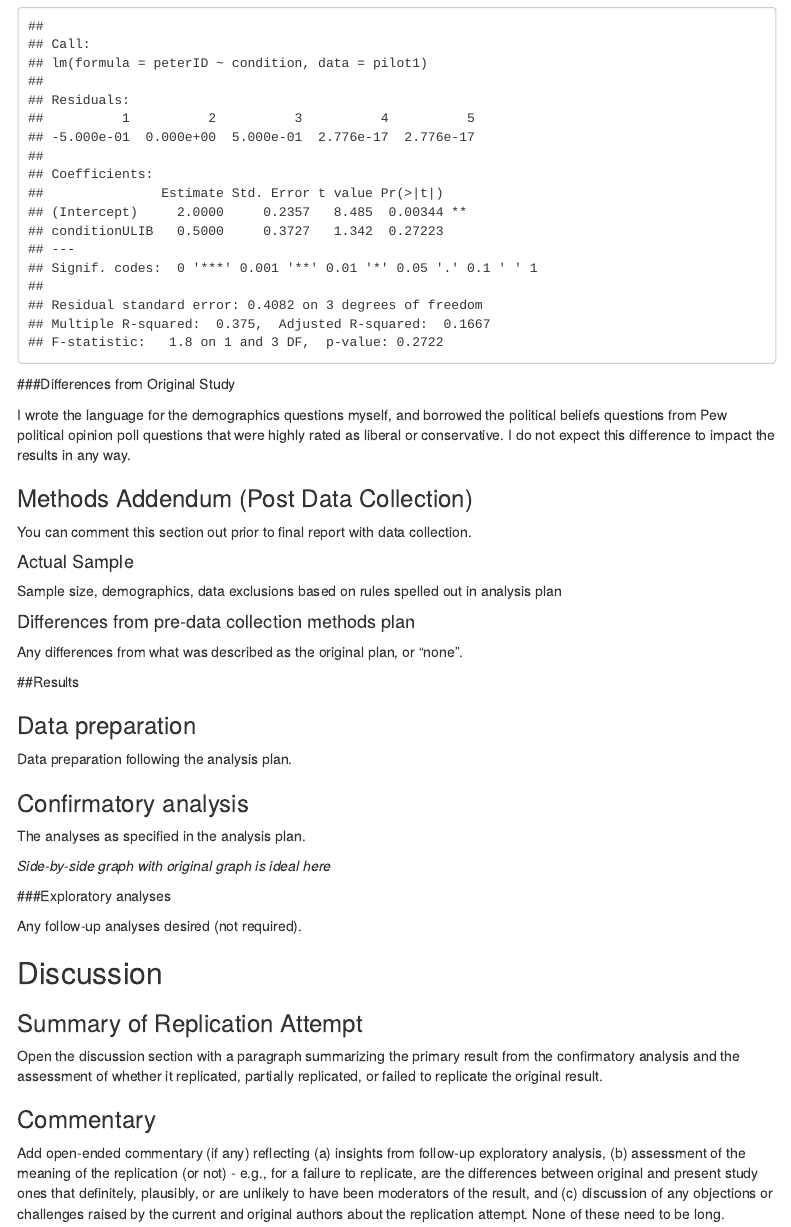
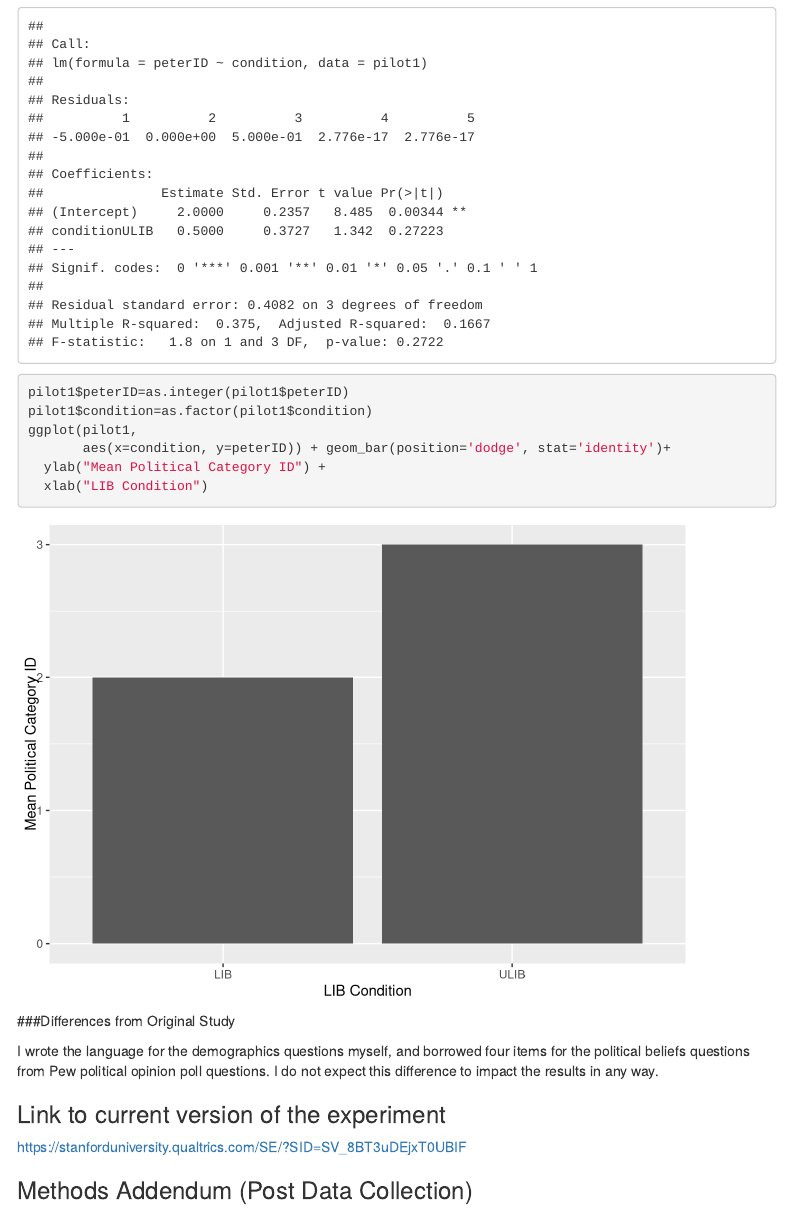
Before and after one commit to camillag/Griffiths2016, an R Markdown document (experiment/Griffiths_Replication Report_porteretal.Rmd): the page in a window 1100 px wide, from 3200 px down. Rendered offline with R 4.5, knitr and Pandoc, with nearby package versions; menus at the side of the page are left out.

Commit message:
finishing replication report

````diff
--- a/experiment/Griffiths_Replication Report_porteretal.Rmd
+++ b/experiment/Griffiths_Replication Report_porteretal.Rmd
@@ -114,11 +114,26 @@ pilot1=pilot1%>%
 summary(lm(peterID ~ condition, data=pilot1))
 ```
 
+```{r replication plot from original study}
+pilot1$peterID=as.integer(pilot1$peterID)
+pilot1$condition=as.factor(pilot1$condition)
+ggplot(pilot1,
+       aes(x=condition, y=peterID)) + geom_bar(position='dodge', stat='identity')+
+  ylab("Mean Political Category ID") +
+  xlab("LIB Condition")
+```
+
 
 
 ###Differences from Original Study
 
-I wrote the language for the demographics questions myself, and borrowed the political beliefs questions from Pew political opinion poll questions that were highly rated as liberal or conservative. I do not expect this difference to impact the results in any way.
+I wrote the language for the demographics questions myself, and borrowed four items for the political beliefs questions from Pew political opinion poll questions. I do not expect this difference to impact the results in any way.
+
+### Link to current version of the experiment
+
+https://stanforduniversity.qualtrics.com/SE/?SID=SV_8BT3uDEjxT0UBIF
+
+
 
 
 ### Methods Addendum (Post Data Collection)
````
